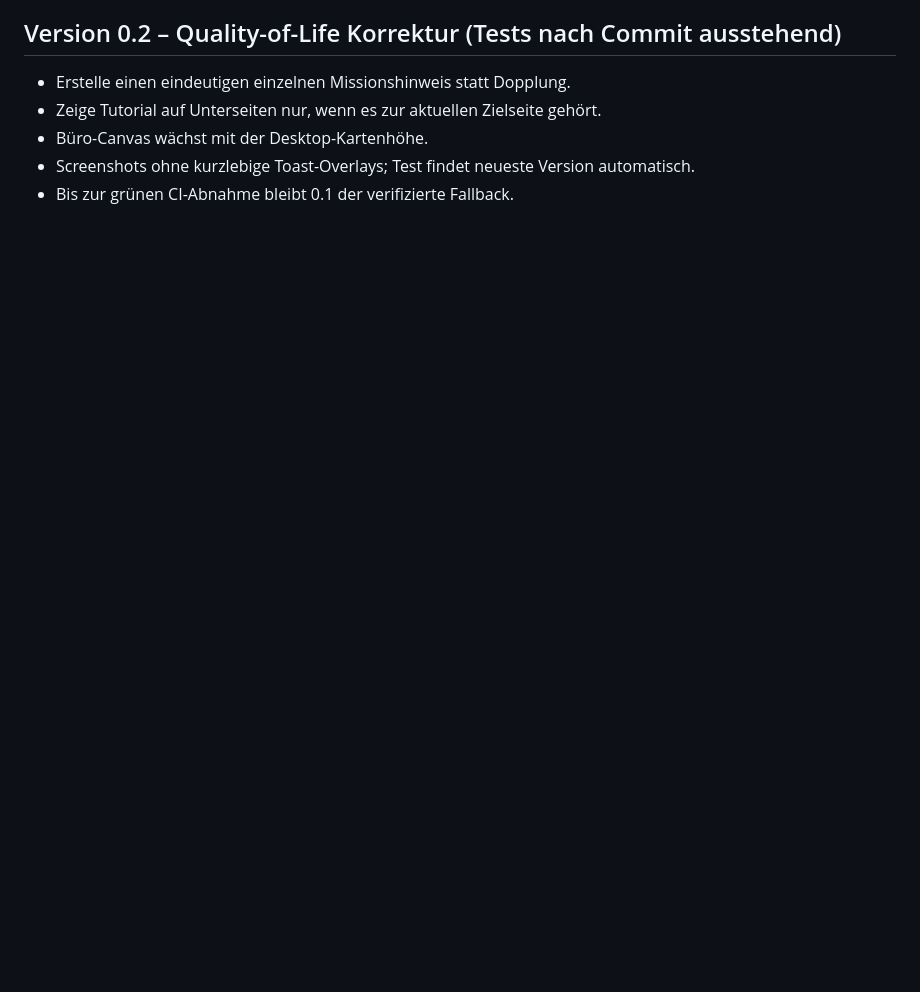
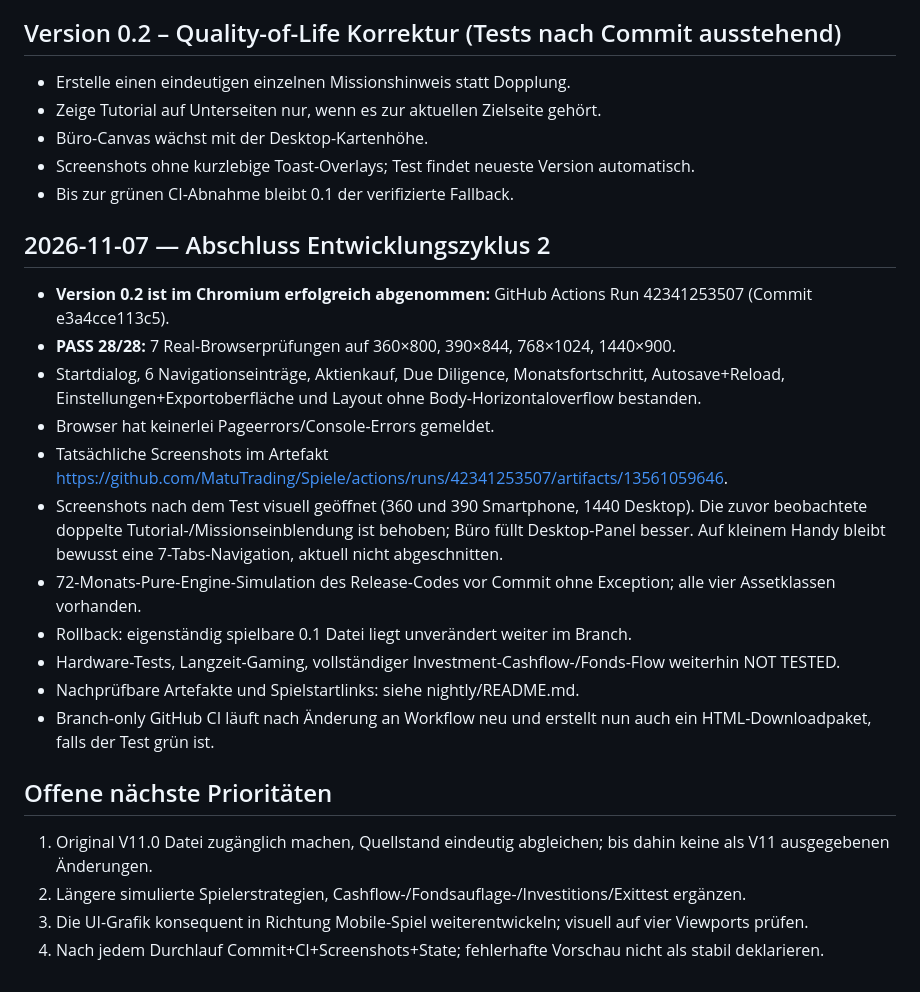
Before and after one commit to MatuTrading/Spiele, a Markdown page: nightly/STATE.md, the part around the change. Drawn GitHub-style; blank space fills up the shorter version.

Commit message:
Record verified 0.2 acceptance, screenshot review and pending hardening

```diff
--- a/nightly/STATE.md
+++ b/nightly/STATE.md
@@ -43,3 +43,22 @@
 - Büro-Canvas wächst mit der Desktop-Kartenhöhe.
 - Screenshots ohne kurzlebige Toast-Overlays; Test findet neueste Version automatisch.
 - Bis zur grünen CI-Abnahme bleibt 0.1 der verifizierte Fallback.
+
+## 2026-11-07 — Abschluss Entwicklungszyklus 2
+- **Version 0.2 ist im Chromium erfolgreich abgenommen:** GitHub Actions Run 42341253507 (Commit e3a4cce113c5).
+- **PASS 28/28:** 7 Real-Browserprüfungen auf 360×800, 390×844, 768×1024, 1440×900.
+- Startdialog, 6 Navigationseinträge, Aktienkauf, Due Diligence, Monatsfortschritt, Autosave+Reload, Einstellungen+Exportoberfläche und Layout ohne Body-Horizontaloverflow bestanden.
+- Browser hat keinerlei Pageerrors/Console-Errors gemeldet.
+- Tatsächliche Screenshots im Artefakt https://github.com/MatuTrading/Spiele/actions/runs/42341253507/artifacts/13561059646.
+- Screenshots nach dem Test visuell geöffnet (360 und 390 Smartphone, 1440 Desktop). Die zuvor beobachtete doppelte Tutorial-/Missionseinblendung ist behoben; Büro füllt Desktop-Panel besser. Auf kleinem Handy bleibt bewusst eine 7-Tabs-Navigation, aktuell nicht abgeschnitten.
+- 72-Monats-Pure-Engine-Simulation des Release-Codes vor Commit ohne Exception; alle vier Assetklassen vorhanden.
+- Rollback: eigenständig spielbare 0.1 Datei liegt unverändert weiter im Branch.
+- Hardware-Tests, Langzeit-Gaming, vollständiger Investment-Cashflow-/Fonds-Flow weiterhin NOT TESTED.
+- Nachprüfbare Artefakte und Spielstartlinks: siehe nightly/README.md.
+- Branch-only GitHub CI läuft nach Änderung an Workflow neu und erstellt nun auch ein HTML-Downloadpaket, falls der Test grün ist.
+
+## Offene nächste Prioritäten
+1. Original V11.0 Datei zugänglich machen, Quellstand eindeutig abgleichen; bis dahin keine als V11 ausgegebenen Änderungen.
+2. Längere simulierte Spielerstrategien, Cashflow-/Fondsauflage-/Investitions/Exittest ergänzen.
+3. Die UI-Grafik konsequent in Richtung Mobile-Spiel weiterentwickeln; visuell auf vier Viewports prüfen.
+4. Nach jedem Durchlauf Commit+CI+Screenshots+State; fehlerhafte Vorschau nicht als stabil deklarieren.
```
